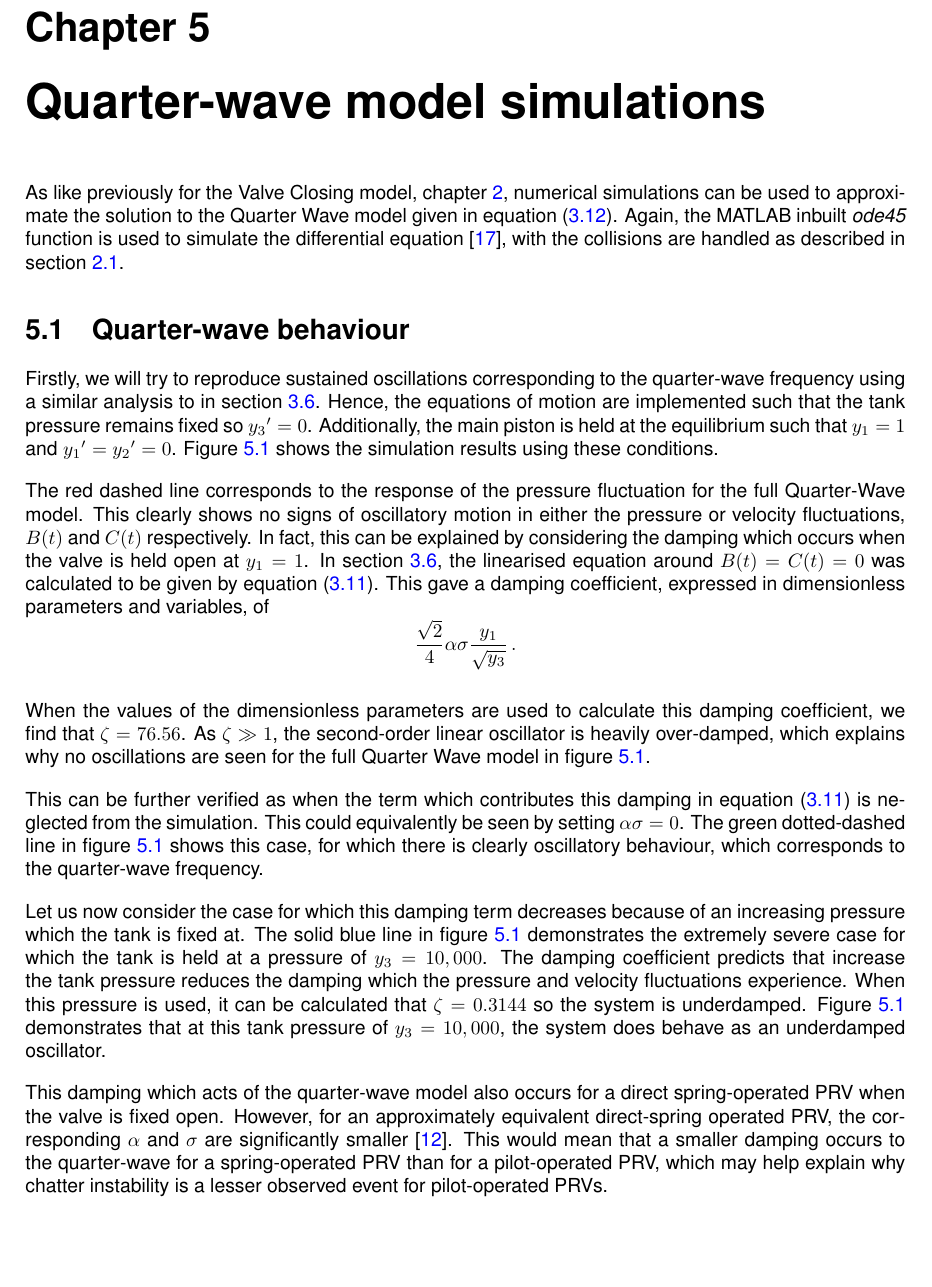
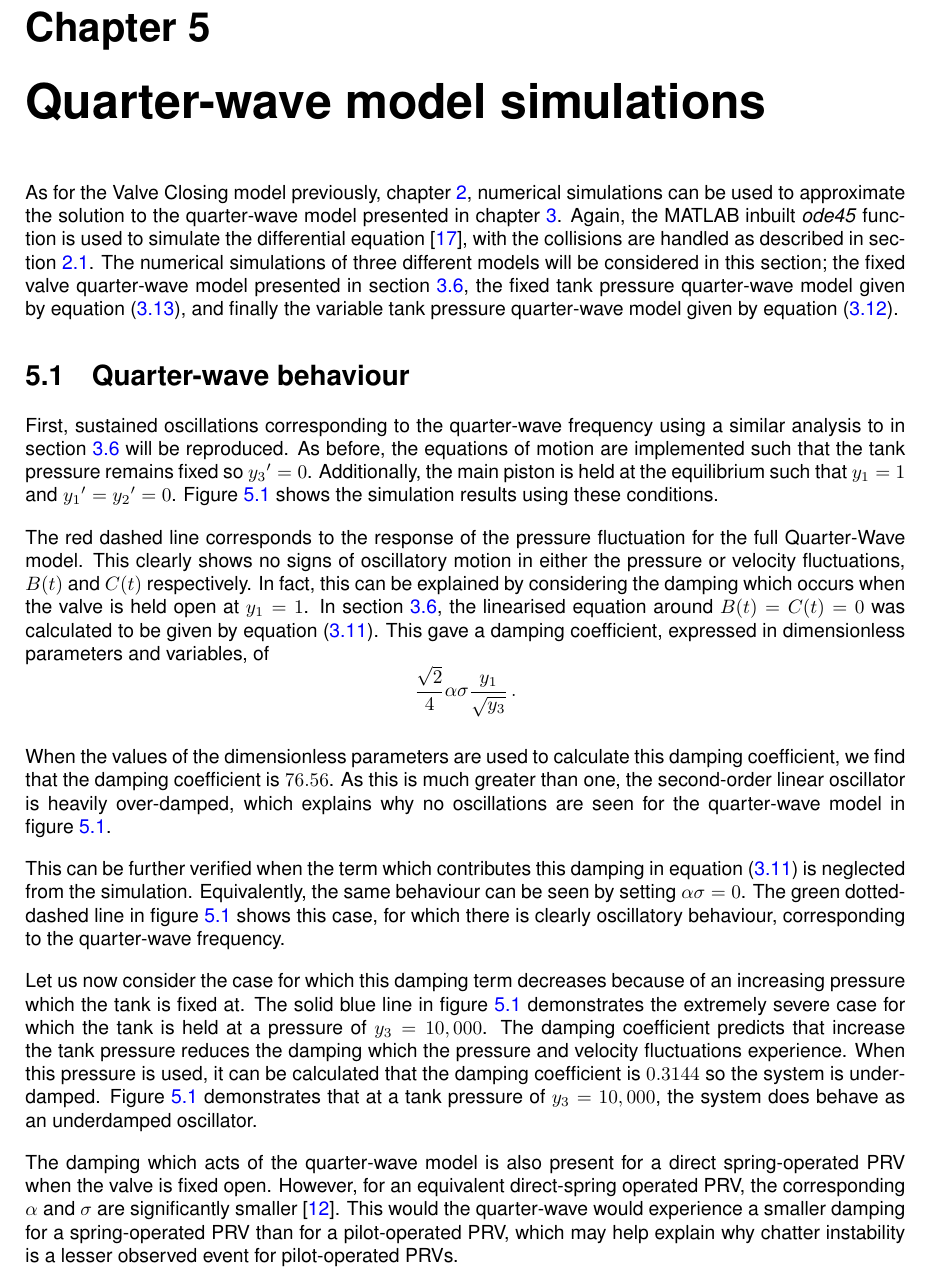
Before and after one commit to jamesroff/FinalYearProjectReport, a LaTeX thesis (main.tex, which reads Sections/QWMSimulation.tex): part of page 33 of 45, cut so that both start at the same text, the shorter picture padded with empty space. Compiled offline with pdfLaTeX.

Commit message:
Finished edits up to and including pg. 31.

```diff
--- a/Sections/QWMSimulation.tex
+++ b/Sections/QWMSimulation.tex
@@ -1,10 +1,13 @@
 \chapter{Quarter-wave model simulations} \label{sec: QWSim}
 
-As like previously for the Valve Closing model, \cref{sec: Prog}, numerical simulations can be used to approximate the solution to the Quarter Wave model given in \cref{eq: FullQWMDimensionless}. Again, the MATLAB inbuilt \textit{ode45} function is used to simulate the differential equation~\cite{Shampine1997TheSuite}, with the collisions are handled as described in \cref{sec: ValveCollision}.
+As for the Valve Closing model previously, \cref{sec: Prog}, numerical simulations can be used to approximate the solution to the quarter-wave model presented in \cref{sec: QWM}.
+%given in \cref{eq: FullQWMDimensionless}.
+Again, the MATLAB inbuilt \textit{ode45} function is used to simulate the differential equation~\cite{Shampine1997TheSuite}, with the collisions are handled as described in \cref{sec: ValveCollision}. The numerical simulations of three different models will be considered in this section; the fixed valve quarter-wave model presented in \cref{sec: QWBehaviour}, the fixed tank pressure quarter-wave model given by \cref{eq: QWFixedTankPressure}, and finally the variable tank pressure quarter-wave model given by \cref{eq: FullQWMDimensionless}.
 
 \section{Quarter-wave behaviour} \label{subsec: QWBehavSim}
 
-Firstly, we will try to reproduce sustained oscillations corresponding to the quarter-wave frequency using a similar analysis to in \cref{sec: QWBehaviour}. Hence, the equations of motion are implemented such that the tank pressure remains fixed so $\dash{y_3} = 0$. Additionally, the main piston is held at the equilibrium such that $y_1 = 1$ and $\dash{y_1} = \dash{y_2} = 0$. \Cref{fig: QWMBehaviour} shows the simulation results using these conditions.
+First, %we will try to reproduce
+sustained oscillations corresponding to the quarter-wave frequency using a similar analysis to in \cref{sec: QWBehaviour} will be reproduced. As before, the equations of motion are implemented such that the tank pressure remains fixed so $\dash{y_3} = 0$. Additionally, the main piston is held at the equilibrium such that $y_1 = 1$ and $\dash{y_1} = \dash{y_2} = 0$. \Cref{fig: QWMBehaviour} shows the simulation results using these conditions.
 ~
 \begin{figure}[!ht]
     \centering
@@ -20,11 +23,11 @@ The red dashed line corresponds to the response of the pressure fluctuation for
     \frac{\sqrt{2}}{4} \alpha \sigma \frac{y_1}{\sqrt{y_3}} \, .
 \end{equation*}
 
-When the values of the dimensionless parameters are used to calculate this damping coefficient, we find that $\zeta = 76.56$. As $\zeta \gg 1$, the second-order linear oscillator is heavily over-damped, which explains why no oscillations are seen for the full Quarter Wave model in \cref{fig: QWMBehaviour}.
+When the values of the dimensionless parameters are used to calculate this damping coefficient, we find that the damping coefficient is $76.56$. As this is much greater than one, the second-order linear oscillator is heavily over-damped, which explains why no oscillations are seen for the quarter-wave model in \cref{fig: QWMBehaviour}.
 
-This can be further verified as when the term which contributes this damping in \cref{eq: QWMBehaviourTheory} is neglected from the simulation. This could equivalently be seen by setting $\alpha \sigma = 0$. The green dotted-dashed line in \cref{fig: QWMBehaviour} shows this case, for which there is clearly oscillatory behaviour, which corresponds to the quarter-wave frequency.
+This can be further verified when the term which contributes this damping in \cref{eq: QWMBehaviourTheory} is neglected from the simulation. Equivalently, the same behaviour can be seen by setting $\alpha \sigma = 0$. The green dotted-dashed line in \cref{fig: QWMBehaviour} shows this case, for which there is clearly oscillatory behaviour, corresponding to the quarter-wave frequency.
 
-Let us now consider the case for which this damping term decreases because of an increasing pressure which the tank is fixed at. The solid blue line in \cref{fig: QWMBehaviour} demonstrates the extremely severe case for which the tank is held at a pressure of $y_3 = 10,000$. The damping coefficient predicts that increase the tank pressure reduces the damping which the pressure and velocity fluctuations experience. When this pressure is used, it can be calculated that $\zeta = 0.3144$ so the system is underdamped. \Cref{fig: QWMBehaviour} demonstrates that at this tank pressure of $y_3 = 10,000$, the system does behave as an underdamped oscillator.
+Let us now consider the case for which this damping term decreases because of an increasing pressure which the tank is fixed at. The solid blue line in \cref{fig: QWMBehaviour} demonstrates the extremely severe case for which the tank is held at a pressure of $y_3 = 10,000$. The damping coefficient predicts that increase the tank pressure reduces the damping which the pressure and velocity fluctuations experience. When this pressure is used, it can be calculated that the damping coefficient is $0.3144$ so the system is underdamped. \Cref{fig: QWMBehaviour} demonstrates that at a tank pressure of $y_3 = 10,000$, the system does behave as an underdamped oscillator.
 
-This damping which acts of the quarter-wave model also occurs for a direct spring-operated PRV when the valve is fixed open. However, for an approximately equivalent direct-spring operated PRV, the corresponding $\alpha$ and $\sigma$ are significantly smaller~\cite{Hos2015DynamicModelling}. This would mean that a smaller damping occurs to the quarter-wave for a spring-operated PRV than for a pilot-operated PRV, which may help explain why chatter instability is a lesser observed event for pilot-operated PRVs.
+The damping which acts of the quarter-wave model is also present for a direct spring-operated PRV when the valve is fixed open. However, for an equivalent direct-spring operated PRV, the corresponding $\alpha$ and $\sigma$ are significantly smaller~\cite{Hos2015DynamicModelling}. This would the quarter-wave would experience a smaller damping for a spring-operated PRV than for a pilot-operated PRV, which may help explain why chatter instability is a lesser observed event for pilot-operated PRVs.
 
```
Also changed, not shown: Sections/QWMSimulation.tex (6 more changed lines).
